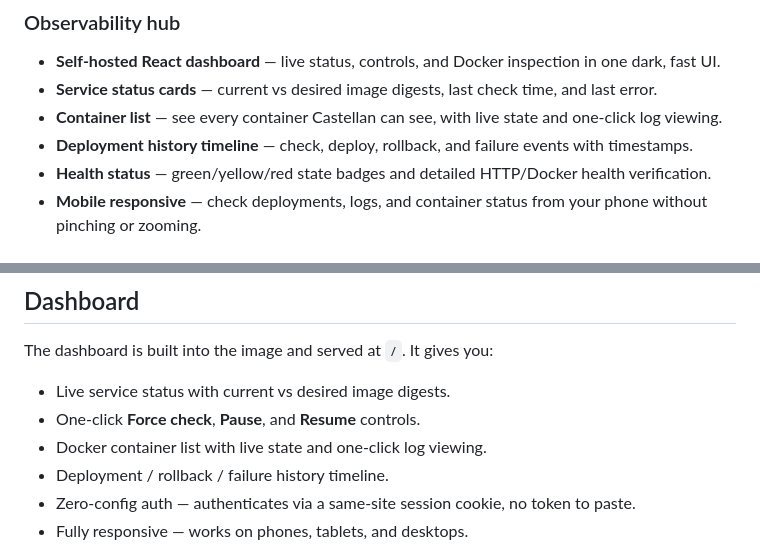
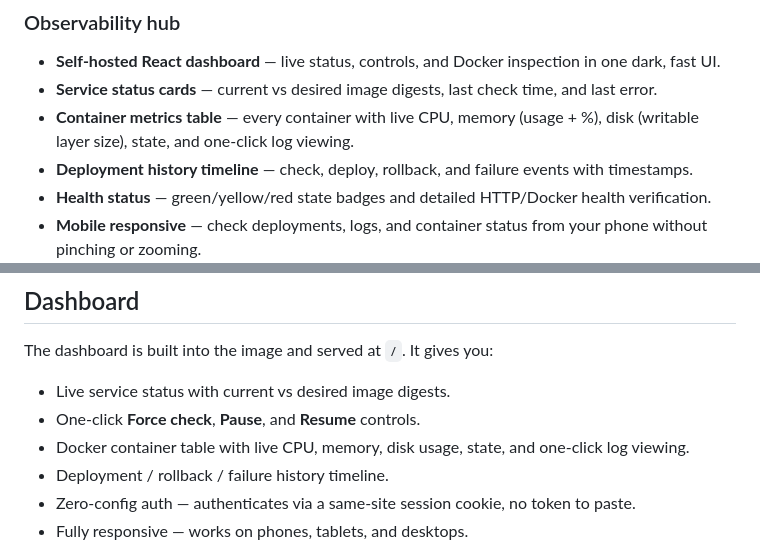
Before and after one commit to logfoxai/castellan, a Markdown page: README.md, 2 parts joined by grey strips. Rendered like a GitHub page.

```diff
--- a/README.md
+++ b/README.md
@@ -75,7 +75,7 @@ Castellan is the only option that is label-compatible **and** adds rollback, zer
 
 - **Self-hosted React dashboard** — live status, controls, and Docker inspection in one dark, fast UI.
 - **Service status cards** — current vs desired image digests, last check time, and last error.
-- **Container list** — see every container Castellan can see, with live state and one-click log viewing.
+- **Container metrics table** — every container with live CPU, memory (usage + %), disk (writable layer size), state, and one-click log viewing.
 - **Deployment history timeline** — check, deploy, rollback, and failure events with timestamps.
 - **Health status** — green/yellow/red state badges and detailed HTTP/Docker health verification.
 - **Mobile responsive** — check deployments, logs, and container status from your phone without pinching or zooming.
@@ -226,7 +226,7 @@ The dashboard is built into the image and served at `/`. It gives you:
 
 -  Live service status with current vs desired image digests.
 - One-click **Force check**, **Pause**, and **Resume** controls.
-- Docker container list with live state and one-click log viewing.
+- Docker container table with live CPU, memory, disk usage, state, and one-click log viewing.
 - Deployment / rollback / failure history timeline.
 - Zero-config auth — authenticates via a same-site session cookie, no token to paste.
 - Fully responsive — works on phones, tablets, and desktops.
```
Also changed, not shown: assets/screenshot-light.png, assets/screenshot.png, 8 other files.
